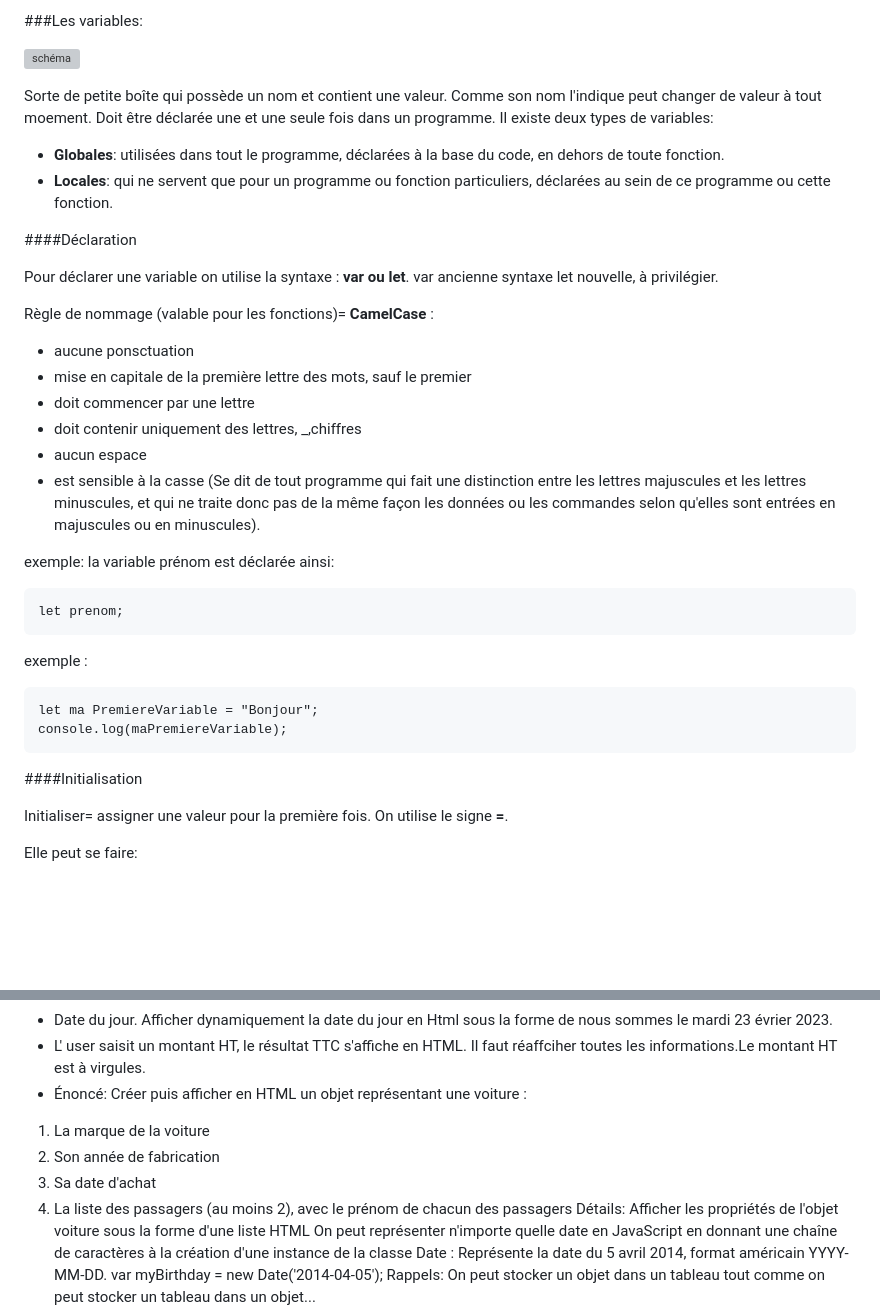
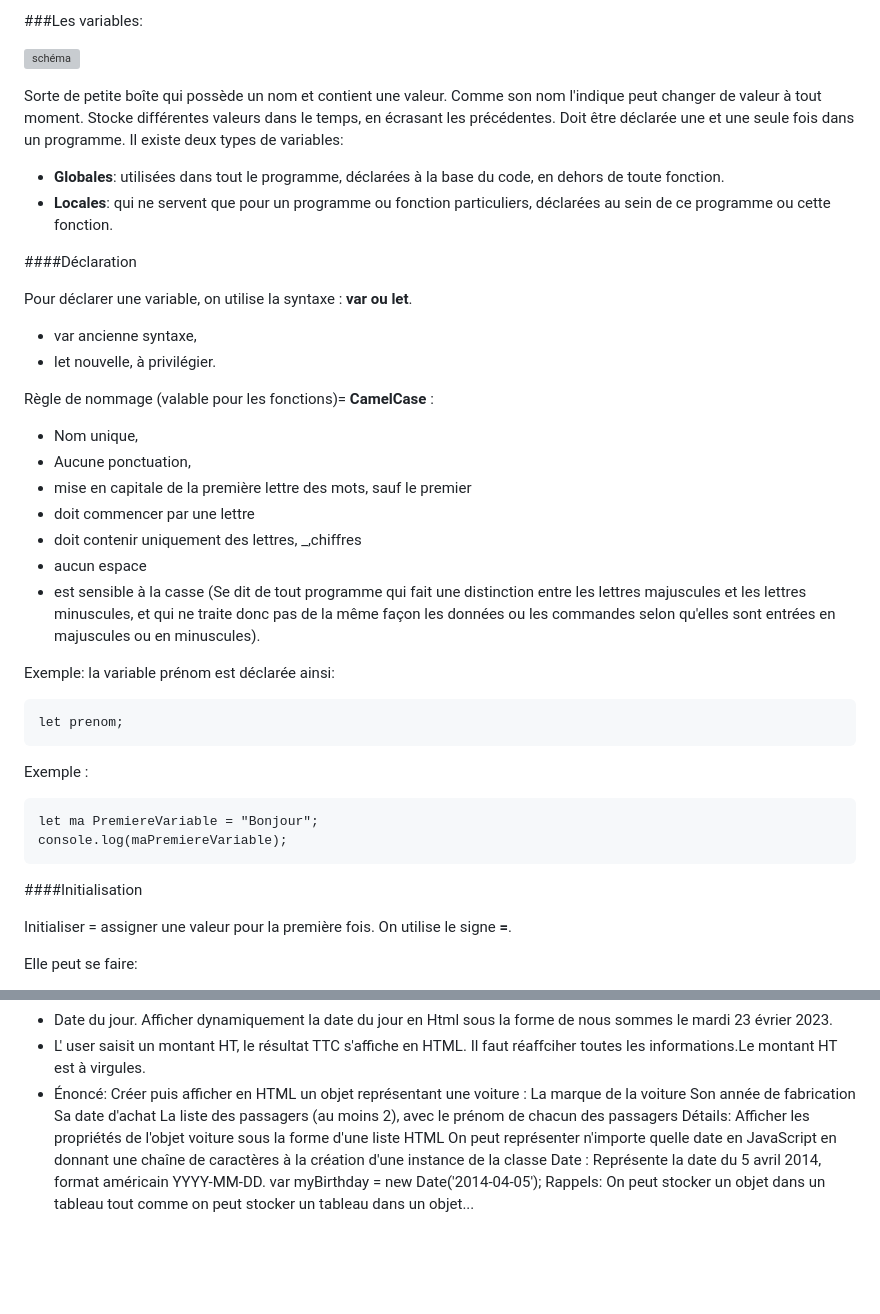
Before and after one commit to elimut/JavaScript_Cours, a Markdown page: JS cours/Javascript_general/Readme.md, 2 parts joined by grey strips. GitHub-like rendering; blank space fills up the shorter version; grey boxes are pictures that could not be loaded.

Commit message:
ajout
variable

```diff
--- a/JS cours/Javascript_general/Readme.md
+++ b/JS cours/Javascript_general/Readme.md
@@ -146,7 +146,8 @@ On peut utiliser la syntaxe des commentaires multi pour les mono.
 ![schéma](img/variables_schéma.png)
 
 Sorte de petite boîte qui possède un nom et contient une valeur.
-Comme son nom l'indique peut changer de valeur à tout moement.
+Comme son nom l'indique peut changer de valeur à tout moment.
+Stocke différentes valeurs dans le temps, en écrasant les précédentes.
 Doit être déclarée une et une seule fois dans un programme.
 Il existe deux types de variables:
 - **Globales**: utilisées dans tout le programme, déclarées à la base du code, en dehors de toute fonction.
@@ -155,24 +156,25 @@ qui ne servent que pour un programme ou fonction particuliers, déclarées au se
 
 ####Déclaration
 
-Pour déclarer une variable on utilise la syntaxe : **var ou let**.
-var ancienne syntaxe
-let nouvelle, à privilégier.
+Pour déclarer une variable, on utilise la syntaxe : **var ou let**.
+- var ancienne syntaxe,
+- let nouvelle, à privilégier.
 
 Règle de nommage (valable pour les fonctions)= **CamelCase** :
 
-- aucune ponsctuation
+- Nom unique,
+- Aucune ponctuation,
 - mise en capitale de la première lettre des mots, sauf le premier
 - doit commencer par une lettre
 - doit contenir uniquement des lettres, _,chiffres
 - aucun espace
 - est sensible à la casse (Se dit de tout programme qui fait une distinction entre les lettres majuscules et les lettres minuscules, et qui ne traite donc pas de la même façon les données ou les commandes selon qu'elles sont entrées en majuscules ou en minuscules).
 
-exemple: la variable prénom est déclarée ainsi:
+Exemple: la variable prénom est déclarée ainsi:
 
     let prenom;
 
-exemple :
+Exemple :
 
     let ma PremiereVariable = "Bonjour";
     console.log(maPremiereVariable);
@@ -180,7 +182,7 @@ exemple :
 
 ####Initialisation
 
-Initialiser= assigner une valeur pour la première fois.
+Initialiser = assigner une valeur pour la première fois.
 On utilise le signe **=**.
 
 Elle peut se faire:
@@ -1088,10 +1090,10 @@ Afin de calculer l'âge de l'utilisateur, vous allez avoir besoin d'effectuer un
 - L' user saisit un montant HT, le résultat TTC s'affiche en HTML.
 Il faut réaffciher toutes les informations.Le montant HT est à virgules.
 - Énoncé: Créer puis afficher en HTML un objet représentant une voiture :
-1. La marque de la voiture
-2. Son année de fabrication
-3. Sa date d'achat
-4. La liste des passagers (au moins 2), avec le prénom de chacun des passagers
+La marque de la voiture
+Son année de fabrication
+Sa date d'achat
+La liste des passagers (au moins 2), avec le prénom de chacun des passagers
 Détails: Afficher les propriétés de l'objet voiture sous la forme d'une liste HTML
 On peut représenter n'importe quelle date en JavaScript en donnant une
 chaîne de caractères à la création d'une instance de la classe Date :
```
